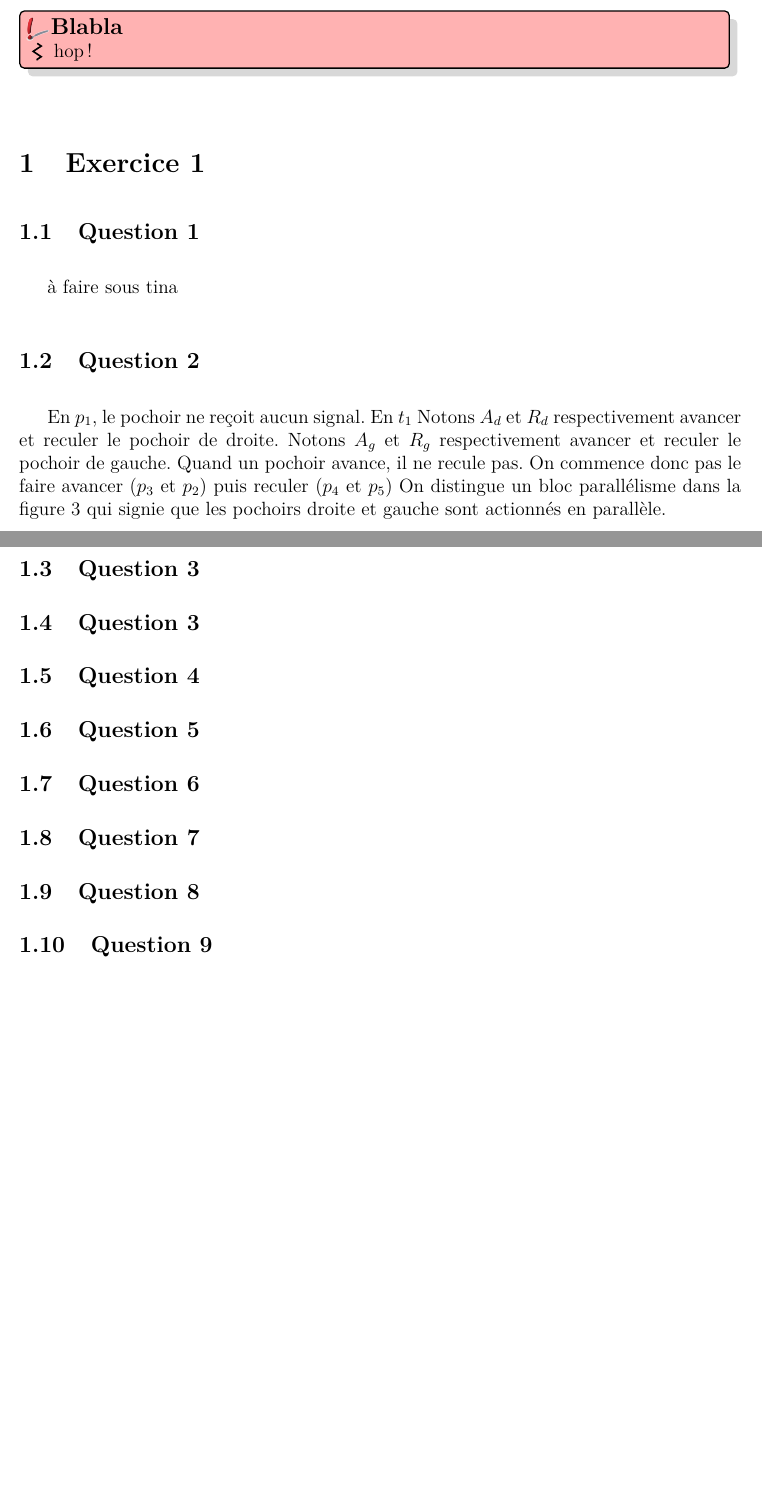
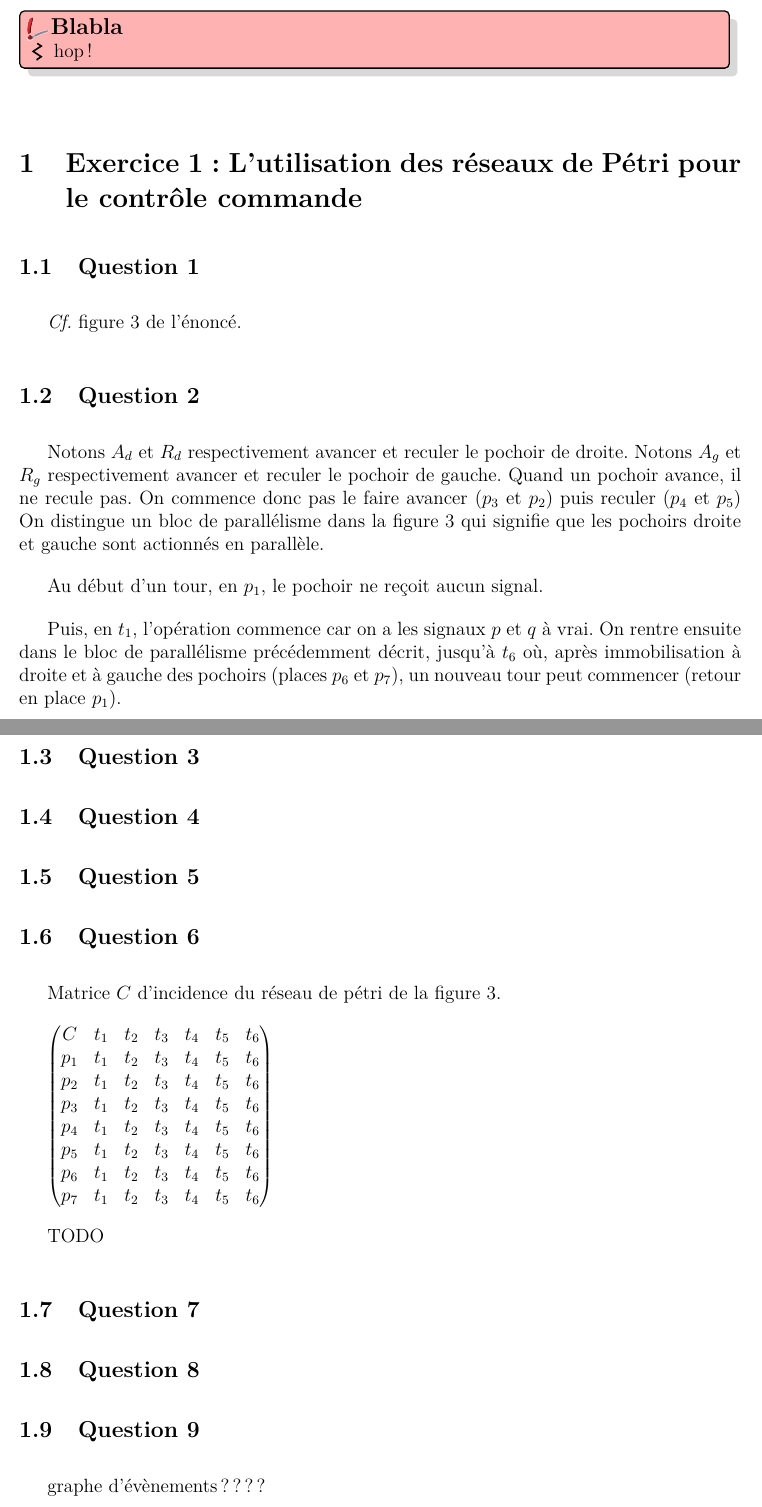
Before and after one commit to sabouazz/projetPetriAmalWillSab, a LaTeX document (rapportPetri.tex, which reads exo1.tex): two parts of pages 1 and 2 of 2 before the commit and two parts of pages 1 and 2 of 3 after it, joined at a grey line, cut so that both start at the same text, the shorter picture padded with empty space. Compiled offline with pdfLaTeX.

Commit message:
exo 1 : questions 1 and 2 done

```diff
--- a/exo1.tex
+++ b/exo1.tex
@@ -1,19 +1,23 @@
-\section{Exercice 1}
+\section{Exercice 1 : L'utilisation des réseaux de Pétri pour le
+  contrôle commande}
 \subsection{Question 1}
-à faire sous tina
+\textit{Cf.} figure $3$ de l'énoncé.
 \subsection{Question 2}
-En $p_1$, le pochoir ne reçoit aucun signal.
-En $t_1$
 Notons $A_d$ et $R_d$ respectivement avancer et reculer le pochoir de
-droite.
-Notons $A_g$ et $R_g$ respectivement avancer et reculer le pochoir de gauche.
-Quand un pochoir avance, il ne recule pas.
-On commence donc pas le faire avancer ($p_3$ et $p_2$) puis reculer ($p_4$ et $p_5$)
-On distingue un bloc parallélisme dans la figure 3 qui signie que les
-pochoirs droite et gauche sont actionnés en parallèle.
+droite.  Notons $A_g$ et $R_g$ respectivement avancer et reculer le
+pochoir de gauche.  Quand un pochoir avance, il ne recule pas.  On
+commence donc pas le faire avancer ($p_3$ et $p_2$) puis reculer
+($p_4$ et $p_5$) On distingue un bloc de parallélisme dans la figure 3
+qui signifie que les pochoirs droite et gauche sont actionnés en
+parallèle.
 
-\subsection{Question 3}
+Au début d'un tour, en $p_1$, le pochoir ne reçoit aucun signal.
 
+Puis, en $t_1$, l'opération commence car on a les signaux $p$ et $q$ à
+vrai. On rentre ensuite dans le bloc de parallélisme précédemment
+décrit, jusqu'à $t_6$ où, après immobilisation à droite et à gauche
+des pochoirs (places $p_6$ et $p_7$), un nouveau tour peut commencer
+(retour en place $p_1$).
 \subsection{Question 3}
 
 \subsection{Question 4}
@@ -21,9 +25,23 @@ pochoirs droite et gauche sont actionnés en parallèle.
 \subsection{Question 5}
 
 \subsection{Question 6}
+Matrice $C$ d'incidence du réseau de pétri de la figure $3$.
 
+ $ \begin{pmatrix}
+C&t_1&t_2&t_3&t_4&t_5&t_6 \\
+p_1&t_1&t_2&t_3&t_4&t_5&t_6 \\
+p_2&t_1&t_2&t_3&t_4&t_5&t_6 \\
+p_3&t_1&t_2&t_3&t_4&t_5&t_6 \\
+p_4&t_1&t_2&t_3&t_4&t_5&t_6 \\
+p_5&t_1&t_2&t_3&t_4&t_5&t_6 \\
+p_6&t_1&t_2&t_3&t_4&t_5&t_6 \\
+p_7&t_1&t_2&t_3&t_4&t_5&t_6
+\end{pmatrix}$
+
+TODO
 \subsection{Question 7}
 
 \subsection{Question 8}
 
 \subsection{Question 9}
+graphe d'évènements ????
```
